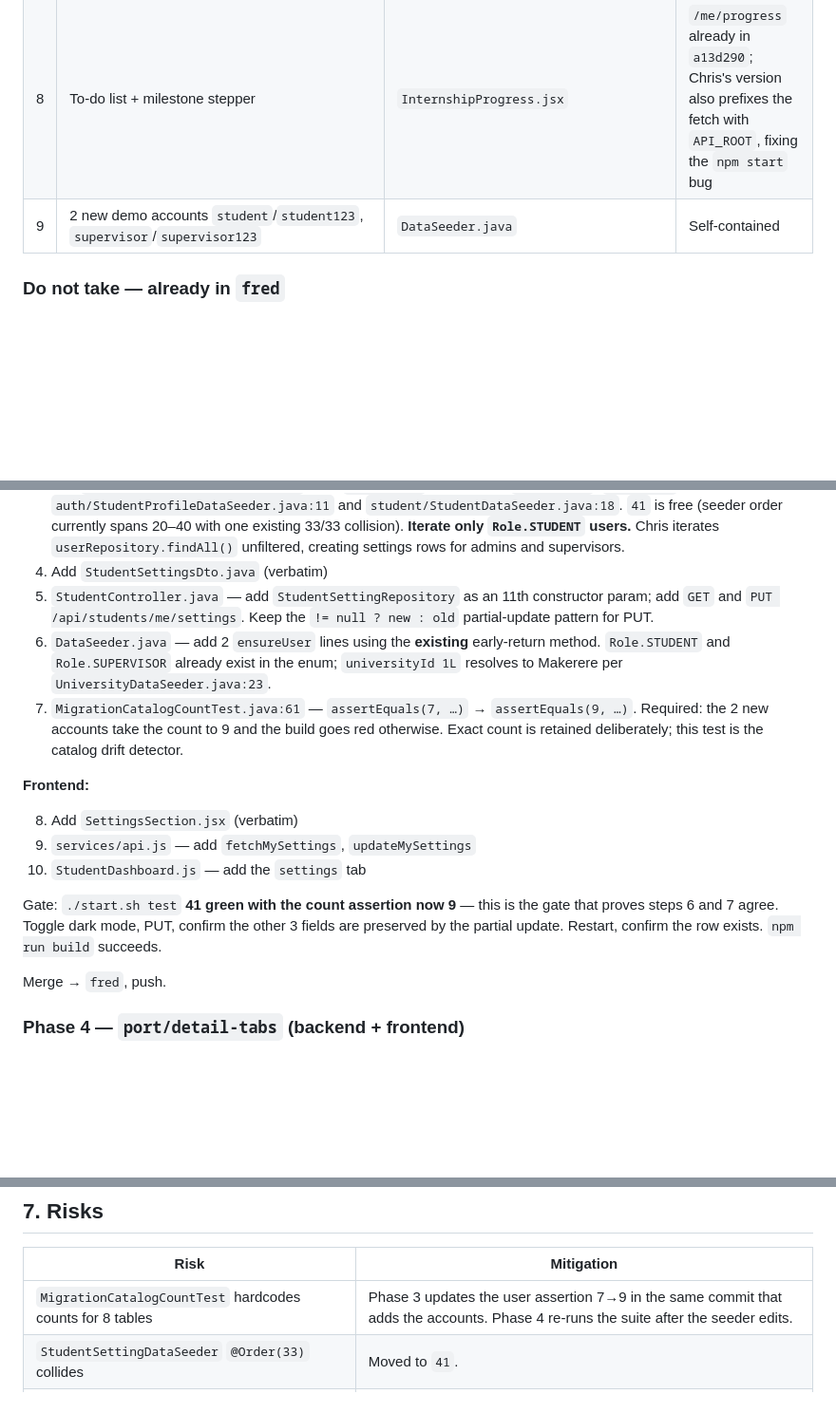
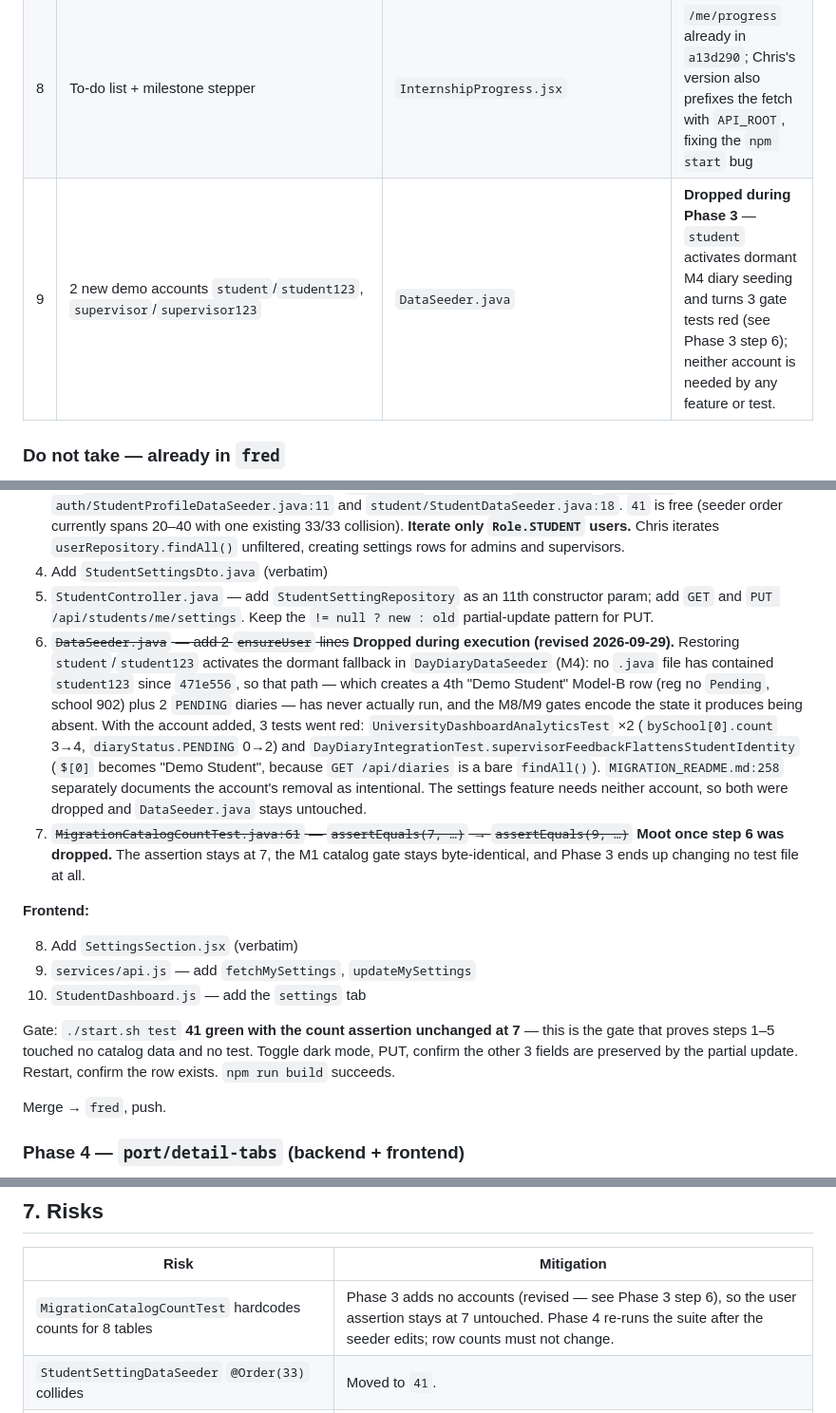
Before and after one commit to ahurirachristian/internshipManagementSystem, a Markdown page: docs/PORTING-CHRIS-WORK.md, 3 parts joined by grey strips. Shown at 95% size. Drawn GitHub-style; blank space fills up the shorter version.

Commit message:
docs: revise phase 3 plan — drop the demo accounts, keep catalog at 7
student/student123 activates dormant M4 diary seeding (a 4th student +
2 pending diaries that has never run since 471e556) and turns 3 gate
tests red. MIGRATION_README documents the account's removal as
intentional and no feature needs either login.

```diff
--- a/docs/PORTING-CHRIS-WORK.md
+++ b/docs/PORTING-CHRIS-WORK.md
@@ -58,7 +58,7 @@ Assessed against `a13d290`, field by field. This matters because much of what lo
 | 6 | 4 detail endpoints: `GET /api/students/me/{learning-institute,company,industrial-supervisor,university-supervisor}` | 4 new DTOs, `StudentController.java` | Needs #5 |
 | 7 | 4 detail tab components | `CompaniesSection.jsx`, `IndustrialSupervisorSection.jsx`, `LearningInstituteSection.jsx`, `UniversitySupervisorSection.jsx` (all new, 76–78L each) | Needs #6 |
 | 8 | To-do list + milestone stepper | `InternshipProgress.jsx` | `/me/progress` already in `a13d290`; Chris's version also prefixes the fetch with `API_ROOT`, fixing the `npm start` bug |
-| 9 | 2 new demo accounts `student`/`student123`, `supervisor`/`supervisor123` | `DataSeeder.java` | Self-contained |
+| 9 | 2 new demo accounts `student`/`student123`, `supervisor`/`supervisor123` | `DataSeeder.java` | **Dropped during Phase 3** — `student` activates dormant M4 diary seeding and turns 3 gate tests red (see Phase 3 step 6); neither account is needed by any feature or test. |
 
 ### Do not take — already in `fred`
 
@@ -150,8 +150,8 @@ Merge → `fred`, push.
 3. Add `StudentSettingDataSeeder.java` — **at `@Order(41)`, not Chris's `@Order(33)`.** `Order(33)` collides with both `auth/StudentProfileDataSeeder.java:11` and `student/StudentDataSeeder.java:18`. `41` is free (seeder order currently spans 20–40 with one existing 33/33 collision). **Iterate only `Role.STUDENT` users.** Chris iterates `userRepository.findAll()` unfiltered, creating settings rows for admins and supervisors.
 4. Add `StudentSettingsDto.java` (verbatim)
 5. `StudentController.java` — add `StudentSettingRepository` as an 11th constructor param; add `GET` and `PUT /api/students/me/settings`. Keep the `!= null ? new : old` partial-update pattern for PUT.
-6. `DataSeeder.java` — add 2 `ensureUser` lines using the **existing** early-return method. `Role.STUDENT` and `Role.SUPERVISOR` already exist in the enum; `universityId 1L` resolves to Makerere per `UniversityDataSeeder.java:23`.
-7. `MigrationCatalogCountTest.java:61` — `assertEquals(7, …)` → `assertEquals(9, …)`. Required: the 2 new accounts take the count to 9 and the build goes red otherwise. Exact count is retained deliberately; this test is the catalog drift detector.
+6. ~~`DataSeeder.java` — add 2 `ensureUser` lines~~ **Dropped during execution (revised 2026-09-29).** Restoring `student`/`student123` activates the dormant fallback in `DayDiaryDataSeeder` (M4): no `.java` file has contained `student123` since `471e556`, so that path — which creates a 4th "Demo Student" Model-B row (reg no `Pending`, school 902) plus 2 `PENDING` diaries — has never actually run, and the M8/M9 gates encode the state it produces being absent. With the account added, 3 tests went red: `UniversityDashboardAnalyticsTest` ×2 (`bySchool[0].count` 3→4, `diaryStatus.PENDING` 0→2) and `DayDiaryIntegrationTest.supervisorFeedbackFlattensStudentIdentity` (`$[0]` becomes "Demo Student", because `GET /api/diaries` is a bare `findAll()`). `MIGRATION_README.md:258` separately documents the account's removal as intentional. The settings feature needs neither account, so both were dropped and `DataSeeder.java` stays untouched.
+7. ~~`MigrationCatalogCountTest.java:61` — `assertEquals(7, …)` → `assertEquals(9, …)`~~ **Moot once step 6 was dropped.** The assertion stays at 7, the M1 catalog gate stays byte-identical, and Phase 3 ends up changing no test file at all.
 
 **Frontend:**
 
@@ -159,7 +159,7 @@ Merge → `fred`, push.
 9. `services/api.js` — add `fetchMySettings`, `updateMySettings`
 10. `StudentDashboard.js` — add the `settings` tab
 
-Gate: `./start.sh test` **41 green with the count assertion now 9** — this is the gate that proves steps 6 and 7 agree. Toggle dark mode, PUT, confirm the other 3 fields are preserved by the partial update. Restart, confirm the row exists. `npm run build` succeeds.
+Gate: `./start.sh test` **41 green with the count assertion unchanged at 7** — this is the gate that proves steps 1–5 touched no catalog data and no test. Toggle dark mode, PUT, confirm the other 3 fields are preserved by the partial update. Restart, confirm the row exists. `npm run build` succeeds.
 
 Merge → `fred`, push.
 
@@ -210,7 +210,7 @@ Pure addition, 0 deletions, 0 modifications to existing functions.
 
 | Risk | Mitigation |
 |---|---|
-| `MigrationCatalogCountTest` hardcodes counts for 8 tables | Phase 3 updates the user assertion 7→9 in the same commit that adds the accounts. Phase 4 re-runs the suite after the seeder edits. |
+| `MigrationCatalogCountTest` hardcodes counts for 8 tables | Phase 3 adds no accounts (revised — see Phase 3 step 6), so the user assertion stays at 7 untouched. Phase 4 re-runs the suite after the seeder edits; row counts must not change. |
 | `StudentSettingDataSeeder` `@Order(33)` collides | Moved to `41`. |
 | Chris's `PUT /api/diaries/{id}` nulls columns on partial body | Null-guards added in Phase 2, step 3. |
 | Chris's `/university-supervisor` can NPE on null `university_id` | Null-guard added in Phase 4, step 5. |
```
Also changed, not shown: docs/CHRIS-BRANCH-FAILURE-ANALYSIS.md (+2 -2 lines).
